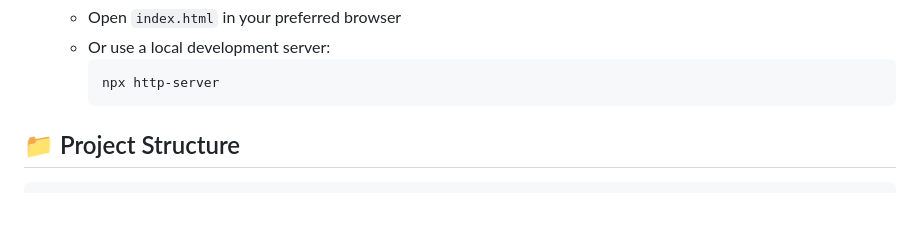
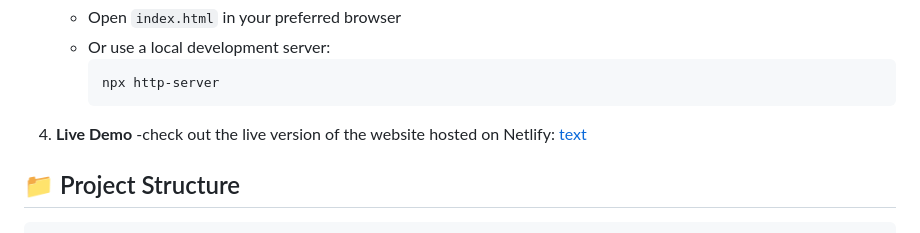
Before and after one commit to bobecheda/feb-2025-final-project-and-deployment-bobecheda, a Markdown page: README.md, the part around the change. Drawn GitHub-style; blank space fills up the shorter version.

````diff
--- a/README.md
+++ b/README.md
@@ -60,6 +60,9 @@ SportStyle is a modern e-commerce platform specializing in premium sportswear an
      ```bash
      npx http-server
      ```
+ 4.  **Live Demo**
+      -check out the live version of the website hosted on Netlify:
+      [text](https://randomkitske.netlify.app/)
 
 ## 📁 Project Structure
 
````
